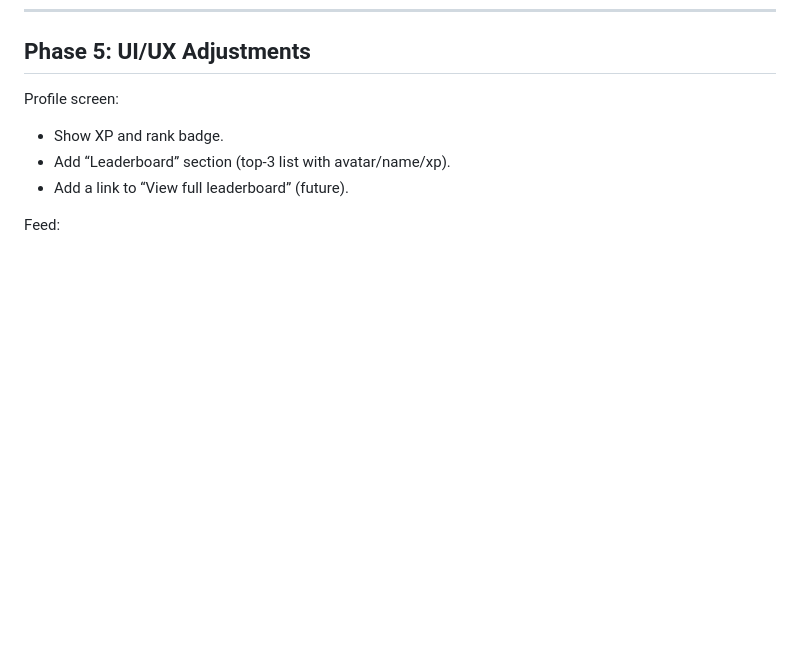
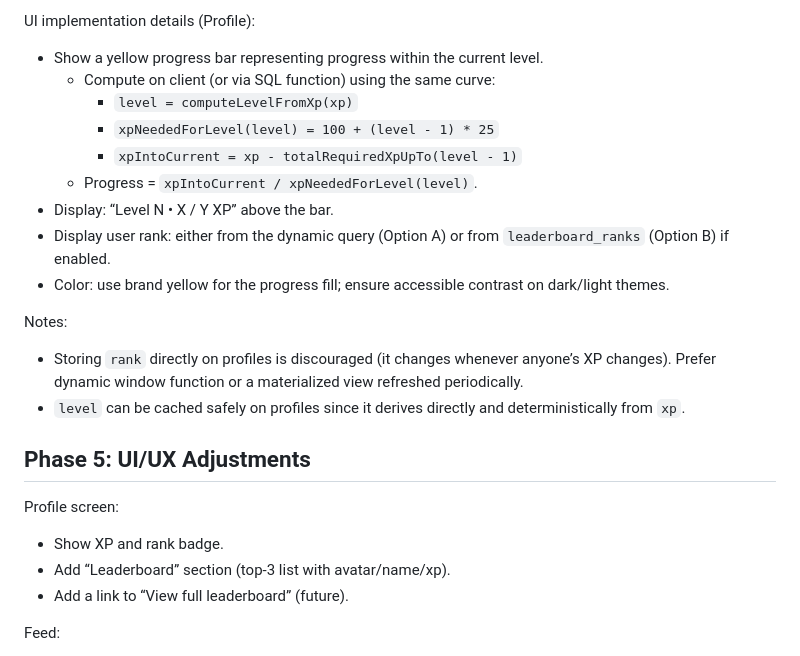
Before and after one commit to Haystax101/scrollwise-app, a Markdown page: xp_plan.md, the part around the change printed below. GitHub-like rendering; blank space fills up the shorter version.

Commit message:
Plan modified to encompass levels

```diff
--- a/xp_plan.md
+++ b/xp_plan.md
@@ -267,3 +352,20 @@ CREATE MATERIALIZED VIEW IF NOT EXISTS public.leaderboard_daily AS
+UI implementation details (Profile):
+
+- Show a yellow progress bar representing progress within the current level.
+  - Compute on client (or via SQL function) using the same curve:
+    - `level = computeLevelFromXp(xp)`
+    - `xpNeededForLevel(level) = 100 + (level - 1) * 25`
+    - `xpIntoCurrent = xp - totalRequiredXpUpTo(level - 1)`
+  - Progress = `xpIntoCurrent / xpNeededForLevel(level)`.
+- Display: “Level N • X / Y XP” above the bar.
+- Display user rank: either from the dynamic query (Option A) or from `leaderboard_ranks` (Option B) if enabled.
+- Color: use brand yellow for the progress fill; ensure accessible contrast on dark/light themes.
+
+Notes:
+
+- Storing `rank` directly on profiles is discouraged (it changes whenever anyone’s XP changes). Prefer dynamic window function or a materialized view refreshed periodically.
+- `level` can be cached safely on profiles since it derives directly and deterministically from `xp`.
+
 ## Phase 5: UI/UX Adjustments
 
 Profile screen:
```
Also changed, not shown: other parts of xp_plan.md (+85 -0 lines).
